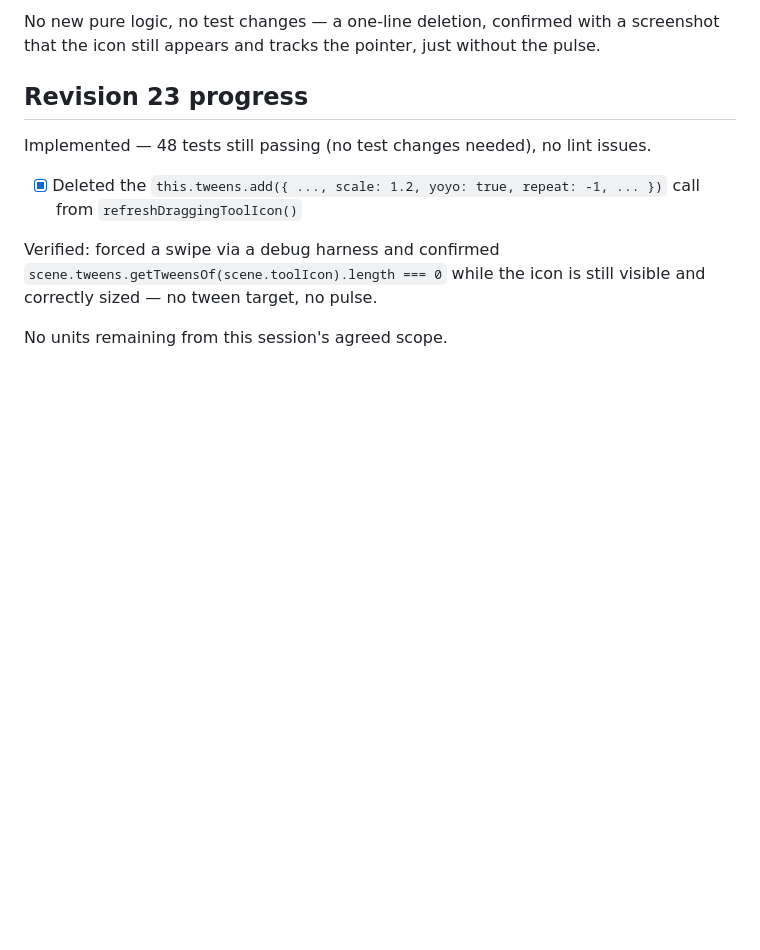
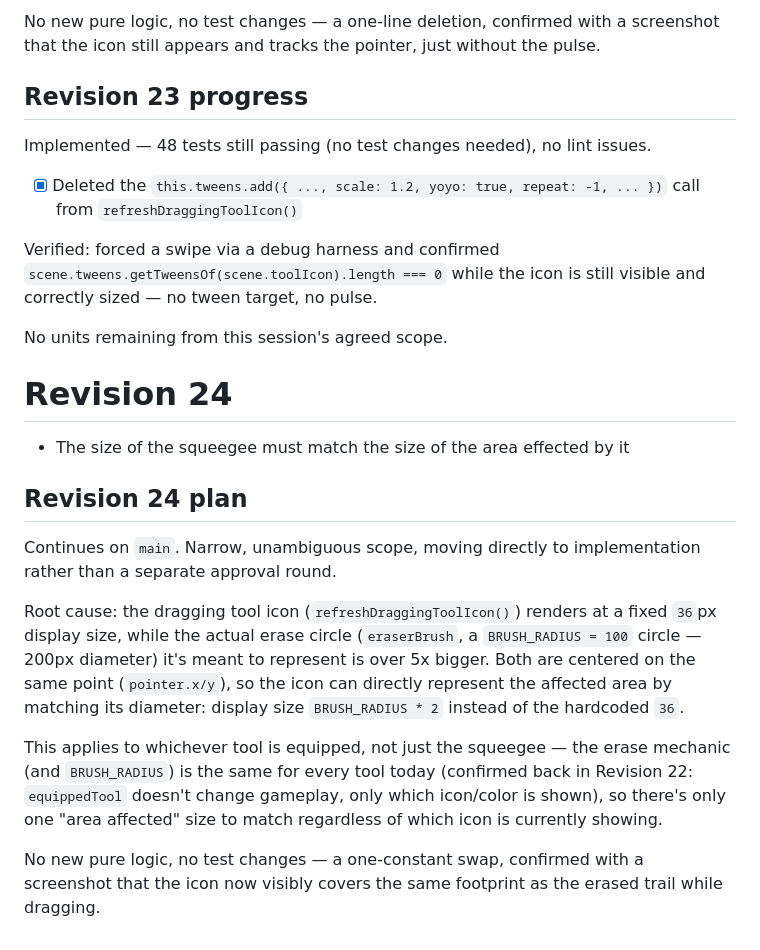
Before and after one commit to MrTengil/windowcleanerhtml, a Markdown page: .feature-spec.md, the part around the change. Rendered like a GitHub page; blank space fills up the shorter version.

Commit message:
docs: update feature specification

```diff
--- a/.feature-spec.md
+++ b/.feature-spec.md
@@ -1137,3 +1137,29 @@ Verified: forced a swipe via a debug harness and confirmed
 is still visible and correctly sized — no tween target, no pulse.
 
 No units remaining from this session's agreed scope.
+
+# Revision 24
+ - The size of the squeegee must match the size of the area effected by it
+
+## Revision 24 plan
+
+Continues on `main`. Narrow, unambiguous scope, moving directly to
+implementation rather than a separate approval round.
+
+Root cause: the dragging tool icon (`refreshDraggingToolIcon()`)
+renders at a fixed `36`px display size, while the actual erase circle
+(`eraserBrush`, a `BRUSH_RADIUS = 100` circle — 200px diameter) it's
+meant to represent is over 5x bigger. Both are centered on the same
+point (`pointer.x/y`), so the icon can directly represent the affected
+area by matching its diameter: display size `BRUSH_RADIUS * 2` instead
+of the hardcoded `36`.
+
+This applies to whichever tool is equipped, not just the squeegee —
+the erase mechanic (and `BRUSH_RADIUS`) is the same for every tool
+today (confirmed back in Revision 22: `equippedTool` doesn't change
+gameplay, only which icon/color is shown), so there's only one "area
+affected" size to match regardless of which icon is currently showing.
+
+No new pure logic, no test changes — a one-constant swap, confirmed
+with a screenshot that the icon now visibly covers the same footprint
+as the erased trail while dragging.
```
